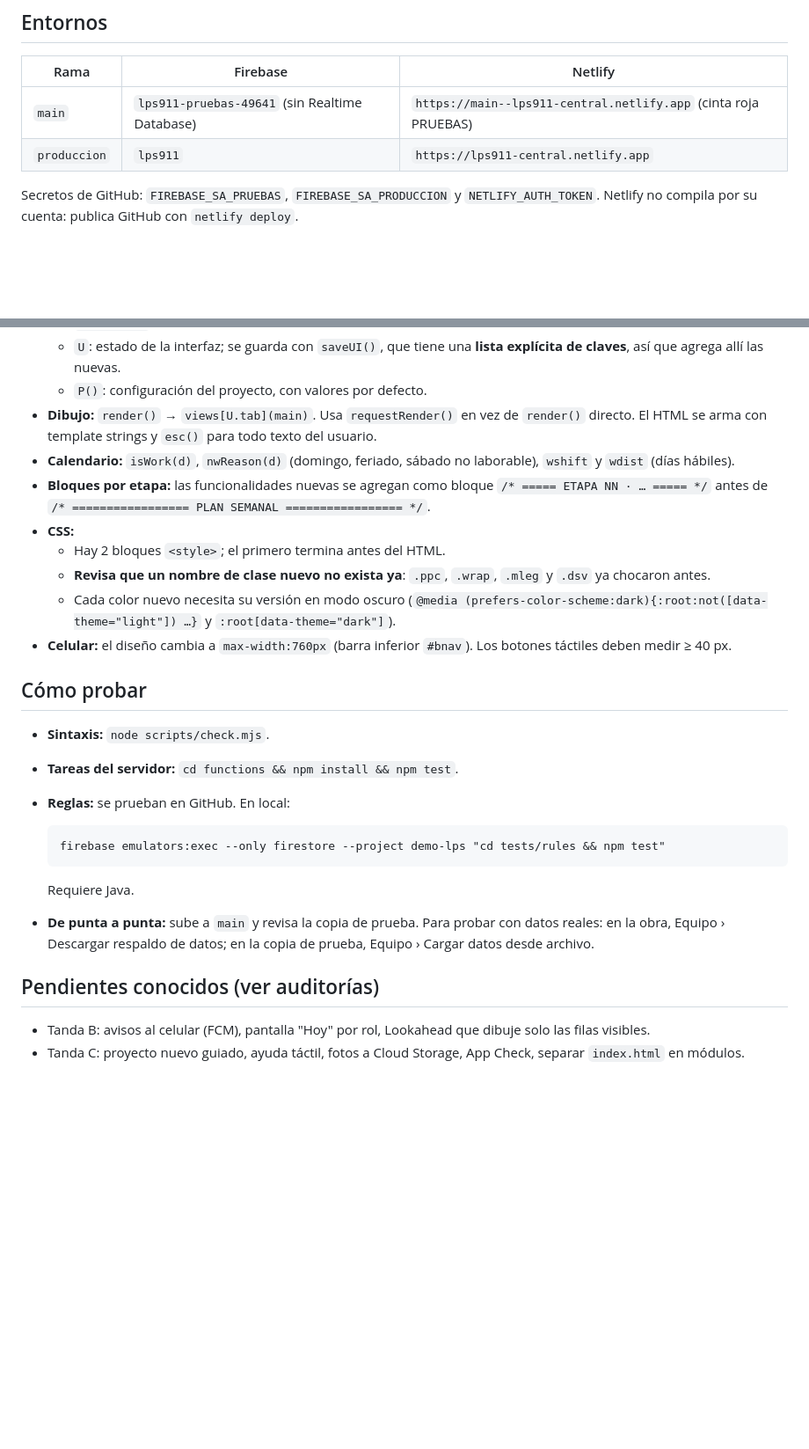
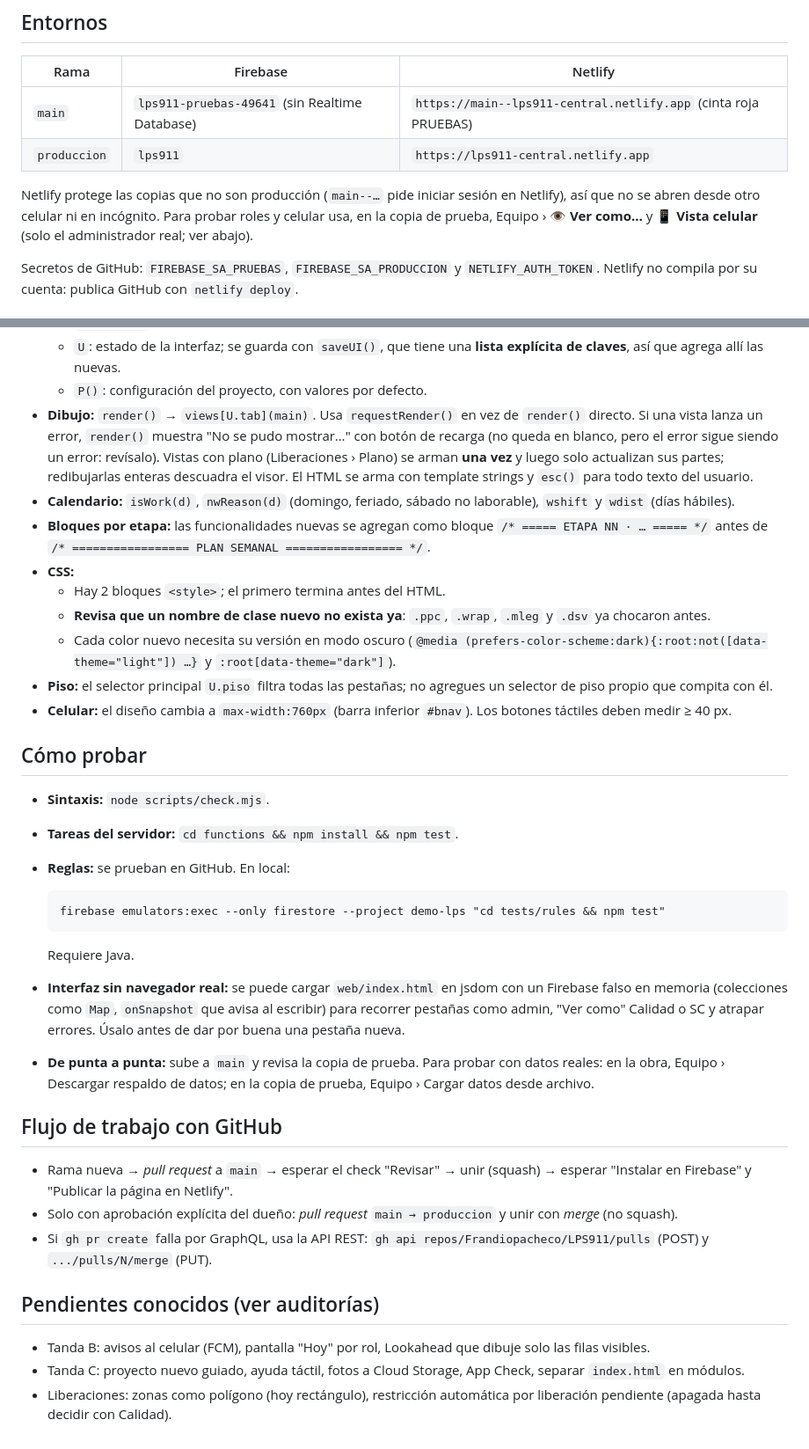
Before and after one commit to Frandiopacheco/LPS911, a Markdown page: CLAUDE.md, 2 parts joined by grey strips. Shown at 88% size. GitHub-like rendering; blank space fills up the shorter version.

````diff
--- a/CLAUDE.md
+++ b/CLAUDE.md
@@ -39,6 +40,8 @@ Léela antes de tocar el código. Sirve para cualquier IA (Claude, Copilot, Code
 | `main` | `lps911-pruebas-49641` (sin Realtime Database) | `https://main--lps911-central.netlify.app` (cinta roja PRUEBAS) |
 | `produccion` | `lps911` | `https://lps911-central.netlify.app` |
 
+Netlify protege las copias que no son producción (`main--…` pide iniciar sesión en Netlify), así que no se abren desde otro celular ni en incógnito. Para probar roles y celular usa, en la copia de prueba, Equipo › **👁 Ver como…** y **📱 Vista celular** (solo el administrador real; ver abajo).
+
 Secretos de GitHub: `FIREBASE_SA_PRUEBAS`, `FIREBASE_SA_PRODUCCION` y `NETLIFY_AUTH_TOKEN`. Netlify no compila por su cuenta: publica GitHub con `netlify deploy`.
 
 ## Datos (Firestore)
@@ -87,13 +98,14 @@ En el código: `canWrite` (admin/editor), `canDaily` (+campo), `PM()` (subcontra
   - `ARCH.<col>`: lo archivado.
   - `U`: estado de la interfaz; se guarda con `saveUI()`, que tiene una **lista explícita de claves**, así que agrega allí las nuevas.
   - `P()`: configuración del proyecto, con valores por defecto.
-- **Dibujo:** `render()` → `views[U.tab](main)`. Usa `requestRender()` en vez de `render()` directo. El HTML se arma con template strings y `esc()` para todo texto del usuario.
+- **Dibujo:** `render()` → `views[U.tab](main)`. Usa `requestRender()` en vez de `render()` directo. Si una vista lanza un error, `render()` muestra "No se pudo mostrar…" con botón de recarga (no queda en blanco, pero el error sigue siendo un error: revísalo). Vistas con plano (Liberaciones › Plano) se arman **una vez** y luego solo actualizan sus partes; redibujarlas enteras descuadra el visor. El HTML se arma con template strings y `esc()` para todo texto del usuario.
 - **Calendario:** `isWork(d)`, `nwReason(d)` (domingo, feriado, sábado no laborable), `wshift` y `wdist` (días hábiles).
 - **Bloques por etapa:** las funcionalidades nuevas se agregan como bloque `/* ===== ETAPA NN · … ===== */` antes de `/* ================= PLAN SEMANAL ================= */`.
 - **CSS:**
   - Hay 2 bloques `<style>`; el primero termina antes del HTML.
   - **Revisa que un nombre de clase nuevo no exista ya**: `.ppc`, `.wrap`, `.mleg` y `.dsv` ya chocaron antes.
   - Cada color nuevo necesita su versión en modo oscuro (`@media (prefers-color-scheme:dark){:root:not([data-theme="light"]) …}` y `:root[data-theme="dark"]`).
+- **Piso:** el selector principal `U.piso` filtra todas las pestañas; no agregues un selector de piso propio que compita con él.
 - **Celular:** el diseño cambia a `max-width:760px` (barra inferior `#bnav`). Los botones táctiles deben medir ≥ 40 px.
 
 ## Cómo probar
@@ -107,9 +119,17 @@ En el código: `canWrite` (admin/editor), `canDaily` (+campo), `PM()` (subcontra
   ```
 
   Requiere Java.
+- **Interfaz sin navegador real:** se puede cargar `web/index.html` en jsdom con un Firebase falso en memoria (colecciones como `Map`, `onSnapshot` que avisa al escribir) para recorrer pestañas como admin, "Ver como" Calidad o SC y atrapar errores. Úsalo antes de dar por buena una pestaña nueva.
 - **De punta a punta:** sube a `main` y revisa la copia de prueba. Para probar con datos reales: en la obra, Equipo › Descargar respaldo de datos; en la copia de prueba, Equipo › Cargar datos desde archivo.
+
+## Flujo de trabajo con GitHub
+
+- Rama nueva → *pull request* a `main` → esperar el check "Revisar" → unir (squash) → esperar "Instalar en Firebase" y "Publicar la página en Netlify".
+- Solo con aprobación explícita del dueño: *pull request* `main → produccion` y unir con *merge* (no squash).
+- Si `gh pr create` falla por GraphQL, usa la API REST: `gh api repos/Frandiopacheco/LPS911/pulls` (POST) y `.../pulls/N/merge` (PUT).
 
 ## Pendientes conocidos (ver auditorías)
 
 - Tanda B: avisos al celular (FCM), pantalla "Hoy" por rol, Lookahead que dibuje solo las filas visibles.
 - Tanda C: proyecto nuevo guiado, ayuda táctil, fotos a Cloud Storage, App Check, separar `index.html` en módulos.
+- Liberaciones: zonas como polígono (hoy rectángulo), restricción automática por liberación pendiente (apagada hasta decidir con Calidad).
````
Also changed, not shown: other parts of CLAUDE.md (+17 -8 lines).
